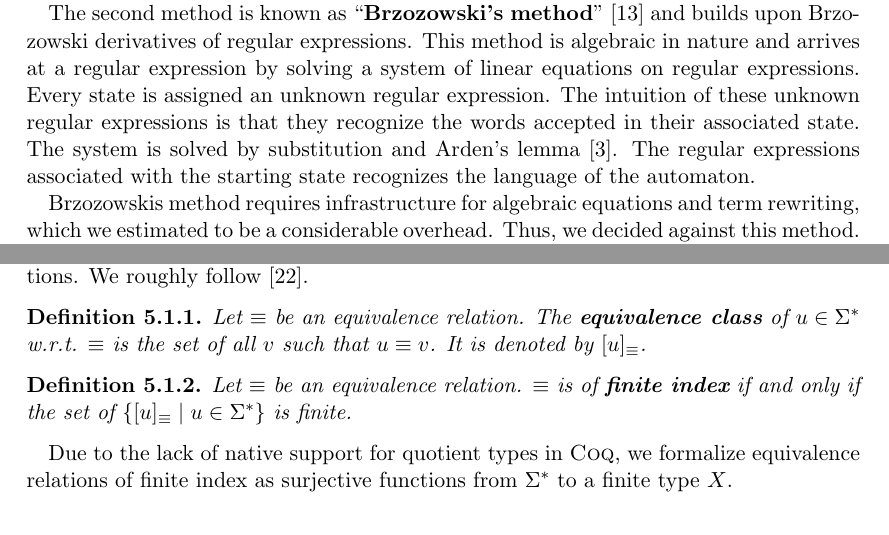
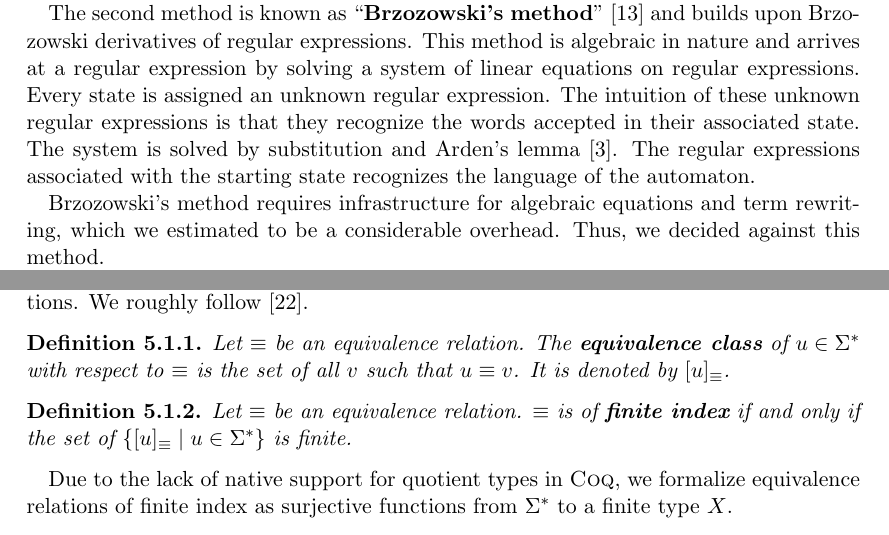
Before and after one commit to Janno/Bachelor-Thesis, a LaTeX thesis (thesis/thesis.tex, which reads thesis/chpt_MN.tex, thesis/chpt_fa.tex): two parts of pages 29 and 36 of 52, joined at a grey line, cut so that both start at the same text. The pictures show the PDF file thesis/thesis.pdf that the author committed with the source.

Commit message:
w.r.t. -> with respect to

```diff
--- a/thesis/chpt_MN.tex
+++ b/thesis/chpt_MN.tex
@@ -19,7 +19,7 @@ by proving them equivalent to the existence of a (deterministic) finite automato
 Before we can state the Myhill-Nerode theorem, we need a number of auxiliary definitions. We roughly follow \cite{DBLP:books/daglib/0088160}.
 \begin{definition}
     Let $\equiv$ be an equivalence relation.
-    The \textbf{equivalence class} of $u \in \Sigma^*$ w.r.t. $\equiv$ is the set of all $v$ such that $u \equiv v$.
+    The \textbf{equivalence class} of $u \in \Sigma^*$ with respect to $\equiv$ is the set of all $v$ such that $u \equiv v$.
     It is denoted by $[u]_\equiv$.
 \end{definition}
 
--- a/thesis/chpt_fa.tex
+++ b/thesis/chpt_fa.tex
@@ -685,7 +684,7 @@ The intuition of these unknown regular expressions is that they recognize the wo
 The system is solved by substitution and Arden's lemma \cite{DBLP:conf/focs/Arden61}.
 The regular expressions associated with the starting state recognizes the language of the automaton.
 
-Brzozowskis method requires infrastructure for algebraic equations and term rewriting,
+Brzozowski's method requires infrastructure for algebraic equations and term rewriting,
 which we estimated to be a considerable overhead. Thus, we decided against this method.
 
 
```
Also changed, not shown: thesis/chapters/chpt_MN.pdf, thesis/chapters/chpt_abstract.pdf, thesis/chapters/chpt_concl.pdf, thesis/chapters/chpt_coq.pdf, thesis/chapters/chpt_fa.pdf, thesis/chapters/chpt_intro.pdf, thesis/chapters/chpt_lang.pdf, thesis/thesis.pdf, thesis/chpt_MN.tex (6 more changed lines), thesis/chpt_fa.tex (3 more changed lines).
